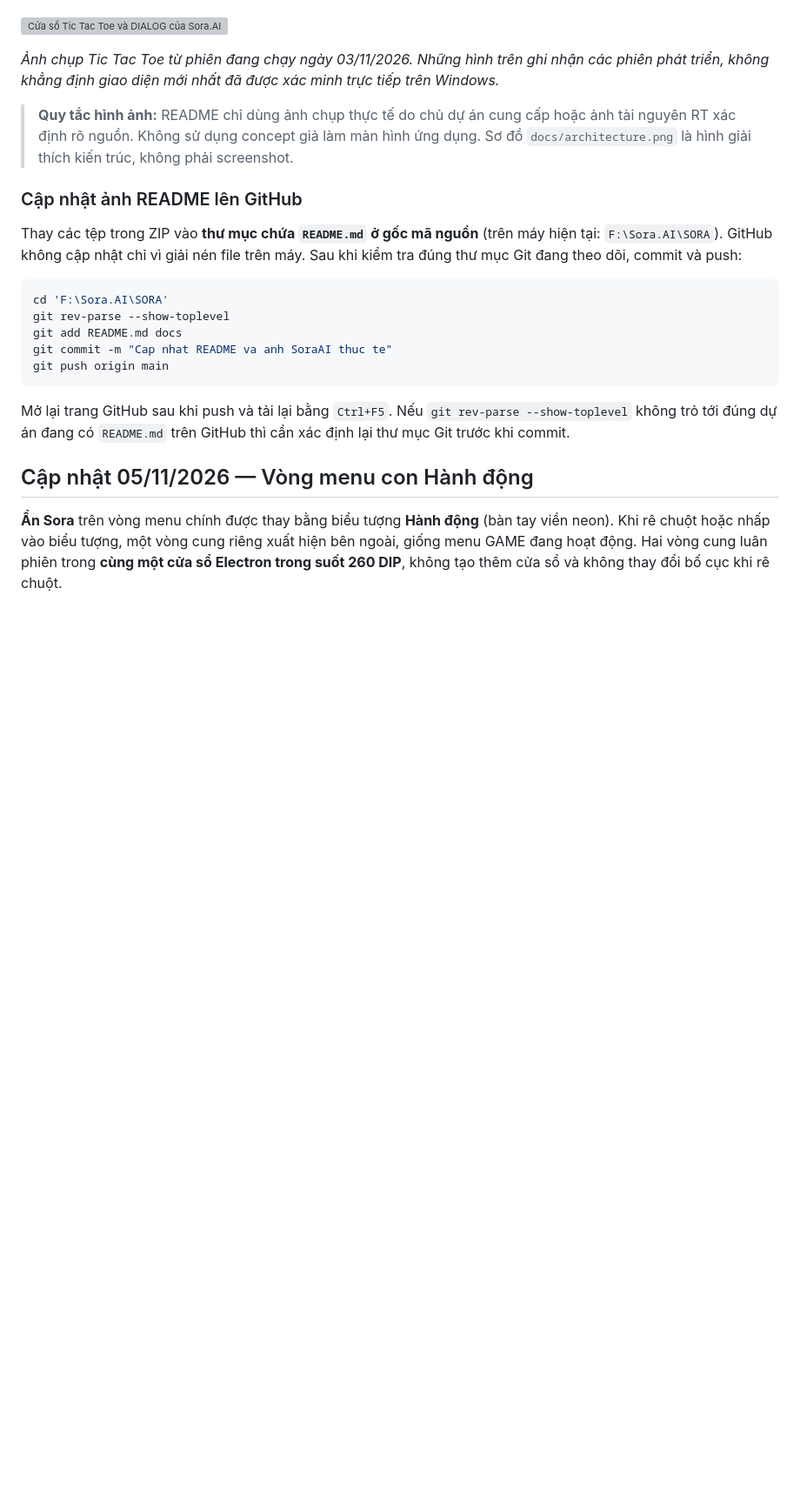
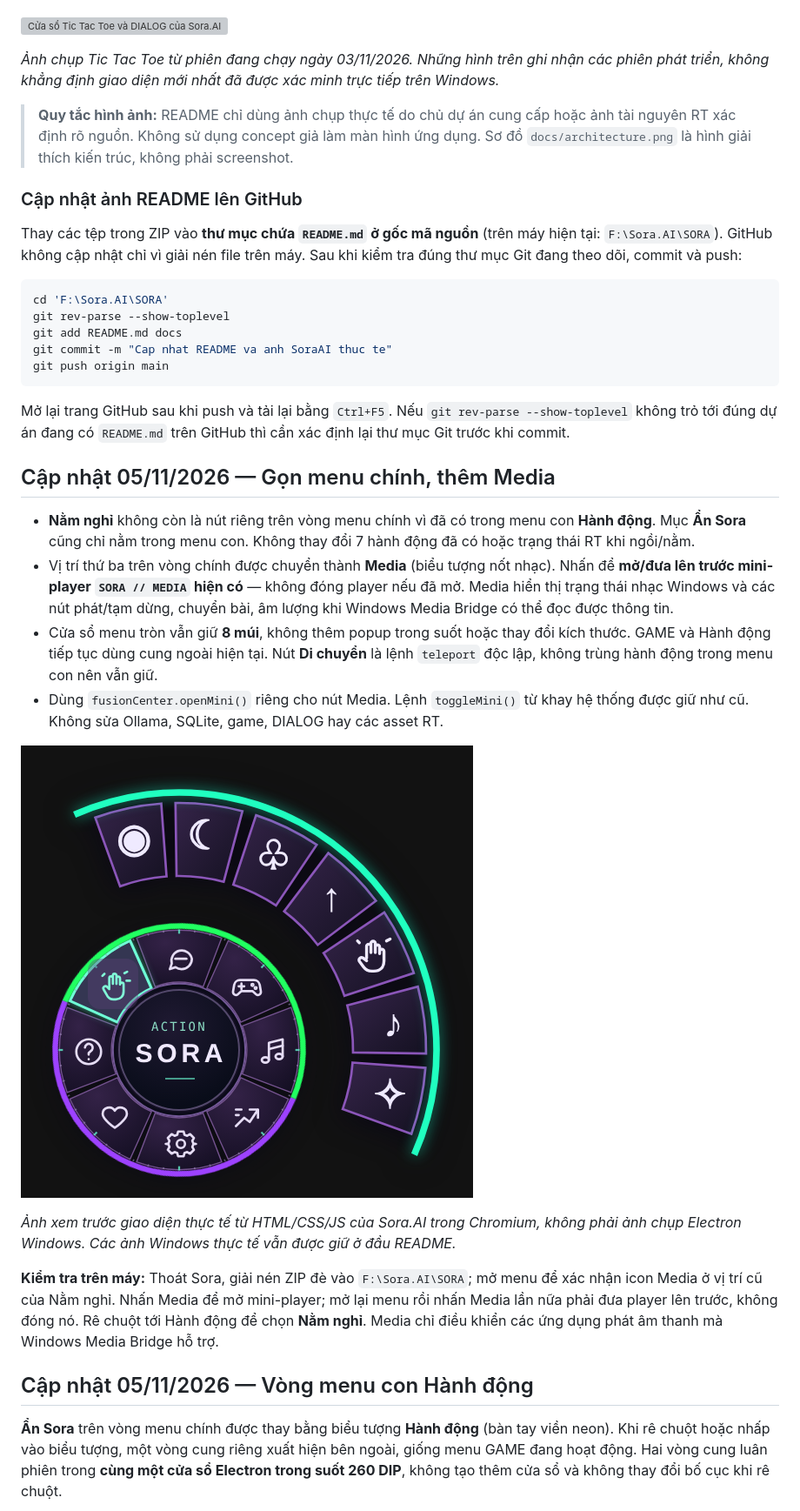
Before and after one commit to hstvltranhoangson-bit/Sora.AI, a Markdown page: README.md, the part around one of its changes. Shown at 87% size. Rendered like a GitHub page; pictures changed too: docs/sora-actions-preview.png; blank space fills up the shorter version; grey boxes are pictures that could not be loaded.

```diff
--- a/README.md
+++ b/README.md
@@ -32,6 +32,19 @@ git push origin main
 
 Mở lại trang GitHub sau khi push và tải lại bằng `Ctrl+F5`. Nếu `git rev-parse --show-toplevel` không trỏ tới đúng dự án đang có `README.md` trên GitHub thì cần xác định lại thư mục Git trước khi commit.
 
+## Cập nhật 05/11/2026 — Gọn menu chính, thêm Media
+
+- **Nằm nghỉ** không còn là nút riêng trên vòng menu chính vì đã có trong menu con **Hành động**. Mục **Ẩn Sora** cũng chỉ nằm trong menu con. Không thay đổi 7 hành động đã có hoặc trạng thái RT khi ngồi/nằm.
+- Vị trí thứ ba trên vòng chính được chuyển thành **Media** (biểu tượng nốt nhạc). Nhấn để **mở/đưa lên trước mini-player `SORA // MEDIA` hiện có** — không đóng player nếu đã mở. Media hiển thị trạng thái nhạc Windows và các nút phát/tạm dừng, chuyển bài, âm lượng khi Windows Media Bridge có thể đọc được thông tin.
+- Cửa sổ menu tròn vẫn giữ **8 múi**, không thêm popup trong suốt hoặc thay đổi kích thước. GAME và Hành động tiếp tục dùng cung ngoài hiện tại. Nút **Di chuyển** là lệnh `teleport` độc lập, không trùng hành động trong menu con nên vẫn giữ.
+- Dùng `fusionCenter.openMini()` riêng cho nút Media. Lệnh `toggleMini()` từ khay hệ thống được giữ như cũ. Không sửa Ollama, SQLite, game, DIALOG hay các asset RT.
+
+![Xem trước vòng menu Hành động với nút Media trên menu chính, dựng bằng Chromium từ mã Sora.AI](docs/sora-actions-preview.png)
+
+*Ảnh xem trước giao diện thực tế từ HTML/CSS/JS của Sora.AI trong Chromium, không phải ảnh chụp Electron Windows. Các ảnh Windows thực tế vẫn được giữ ở đầu README.*
+
+**Kiểm tra trên máy:** Thoát Sora, giải nén ZIP đè vào `F:\Sora.AI\SORA`; mở menu để xác nhận icon Media ở vị trí cũ của Nằm nghỉ. Nhấn Media để mở mini-player; mở lại menu rồi nhấn Media lần nữa phải đưa player lên trước, không đóng nó. Rê chuột tới Hành động để chọn **Nằm nghỉ**. Media chỉ điều khiển các ứng dụng phát âm thanh mà Windows Media Bridge hỗ trợ.
+
 ## Cập nhật 05/11/2026 — Vòng menu con Hành động
 
 **Ẩn Sora** trên vòng menu chính được thay bằng biểu tượng **Hành động** (bàn tay viền neon). Khi rê chuột hoặc nhấp vào biểu tượng, một vòng cung riêng xuất hiện bên ngoài, giống menu GAME đang hoạt động. Hai vòng cung luân phiên trong **cùng một cửa sổ Electron trong suốt 260 DIP**, không tạo thêm cửa sổ và không thay đổi bố cục khi rê chuột.
```
Also changed, not shown: other parts of README.md (+1 -1 lines), 6 other files.
